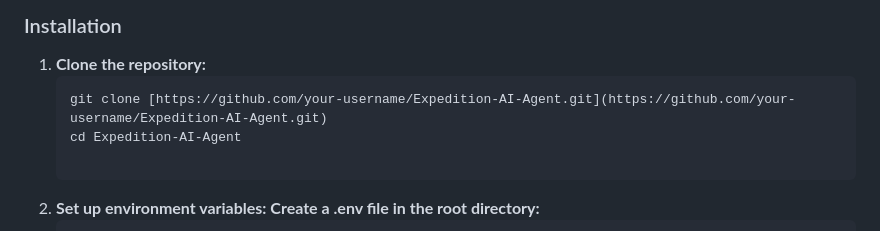
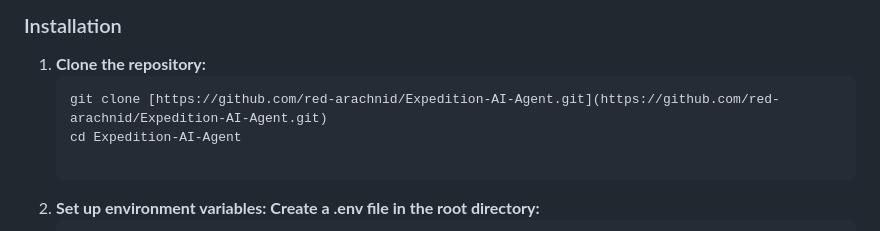
Before and after one commit to red-arachnid/Expedition-AI-Agent, a Markdown page: README.md, the part around the change. GitHub-like rendering.

Commit message:
Update repository URL in installation instructions

````diff
--- a/README.md
+++ b/README.md
@@ -39,7 +39,7 @@ Expedition AI is a full-stack web application that serves as an intelligent trav
 
 1. **Clone the repository:**
    ```bash
-   git clone [https://github.com/your-username/Expedition-AI-Agent.git](https://github.com/your-username/Expedition-AI-Agent.git)
+   git clone [https://github.com/red-arachnid/Expedition-AI-Agent.git](https://github.com/red-arachnid/Expedition-AI-Agent.git)
    cd Expedition-AI-Agent
 
 2. **Set up environment variables: Create a .env file in the root directory:**
````
